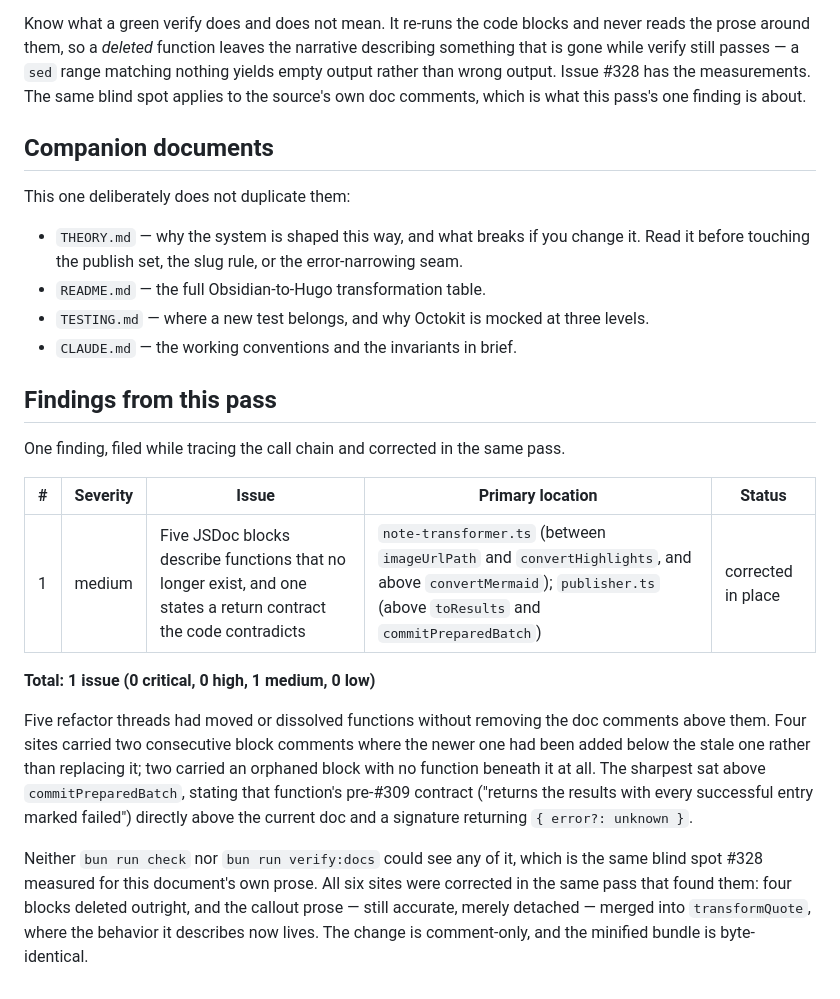
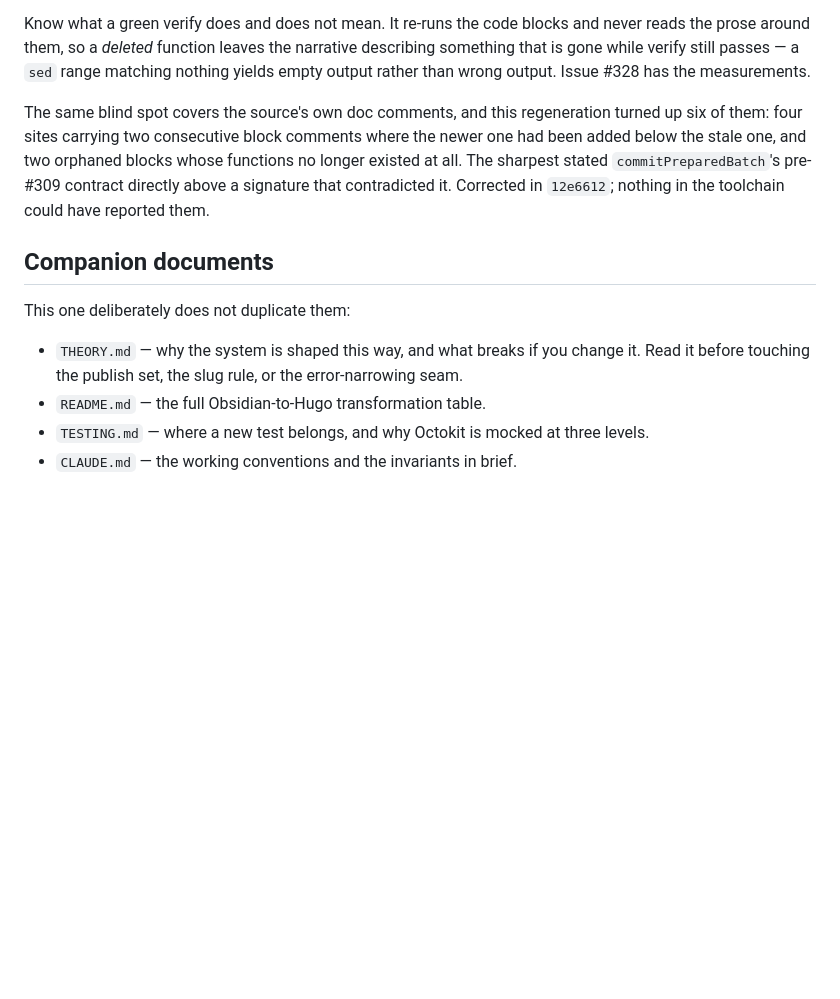
Before and after one commit to philoserf/obsidian-publisher, a Markdown page: WALKTHROUGH.md, the part around the change. Drawn GitHub-style; blank space fills up the shorter version.

```diff
--- a/WALKTHROUGH.md
+++ b/WALKTHROUGH.md
@@ -2243,8 +2243,15 @@ Know what a green verify does and does not mean. It re-runs the code blocks
 and never reads the prose around them, so a *deleted* function leaves the
 narrative describing something that is gone while verify still passes — a
 `sed` range matching nothing yields empty output rather than wrong output.
-Issue #328 has the measurements. The same blind spot applies to the
-source's own doc comments, which is what this pass's one finding is about.
+Issue #328 has the measurements.
+
+The same blind spot covers the source's own doc comments, and this
+regeneration turned up six of them: four sites carrying two consecutive
+block comments where the newer one had been added below the stale one, and
+two orphaned blocks whose functions no longer existed at all. The sharpest
+stated `commitPreparedBatch`'s pre-#309 contract directly above a signature
+that contradicted it. Corrected in `12e6612`; nothing in the toolchain
+could have reported them.
 
 ## Companion documents
 
@@ -2257,30 +2264,3 @@ This one deliberately does not duplicate them:
 - `TESTING.md` — where a new test belongs, and why Octokit is mocked at
   three levels.
 - `CLAUDE.md` — the working conventions and the invariants in brief.
-
-## Findings from this pass
-
-One finding, filed while tracing the call chain and corrected in the same
-pass.
-
-| #   | Severity | Issue                                                                                                            | Primary location                                                                                                                            | Status            |
-| --- | -------- | ---------------------------------------------------------------------------------------------------------------- | ------------------------------------------------------------------------------------------------------------------------------------------- | ----------------- |
-| 1   | medium   | Five JSDoc blocks describe functions that no longer exist, and one states a return contract the code contradicts | `note-transformer.ts` (between `imageUrlPath` and `convertHighlights`, and above `convertMermaid`); `publisher.ts` (above `toResults` and `commitPreparedBatch`) | corrected in place |
-
-**Total: 1 issue (0 critical, 0 high, 1 medium, 0 low)**
-
-Five refactor threads had moved or dissolved functions without removing the
-doc comments above them. Four sites carried two consecutive block comments
-where the newer one had been added below the stale one rather than
-replacing it; two carried an orphaned block with no function beneath it at
-all. The sharpest sat above `commitPreparedBatch`, stating that function's
-pre-#309 contract ("returns the results with every successful entry marked
-failed") directly above the current doc and a signature returning
-`{ error?: unknown }`.
-
-Neither `bun run check` nor `bun run verify:docs` could see any of it, which
-is the same blind spot #328 measured for this document's own prose. All six
-sites were corrected in the same pass that found them: four blocks deleted
-outright, and the callout prose — still accurate, merely detached — merged
-into `transformQuote`, where the behavior it describes now lives. The
-change is comment-only, and the minified bundle is byte-identical.
```
Also changed, not shown: THEORY.md (+11 -16 lines).
